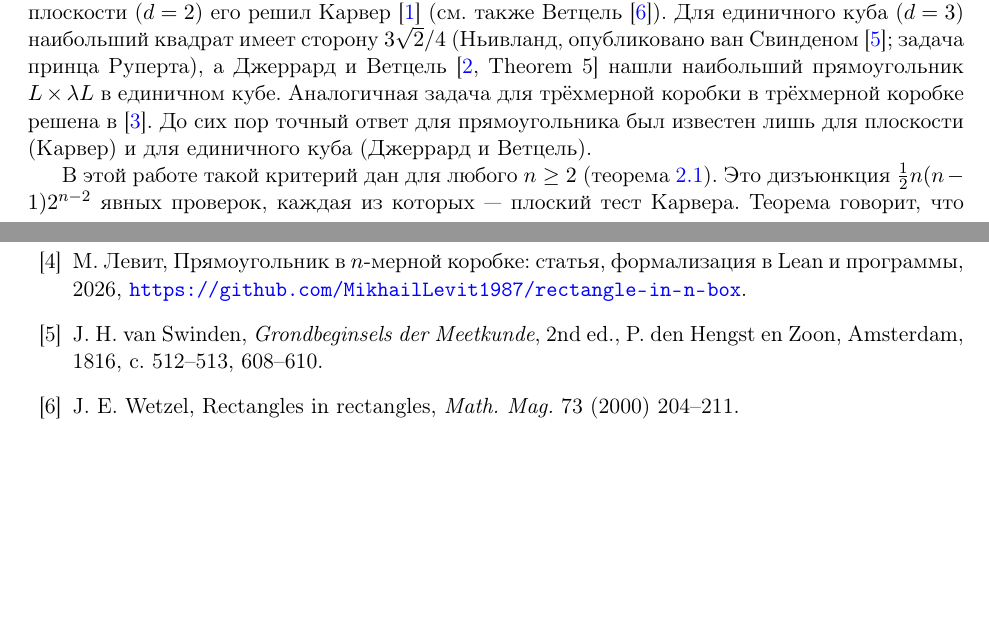
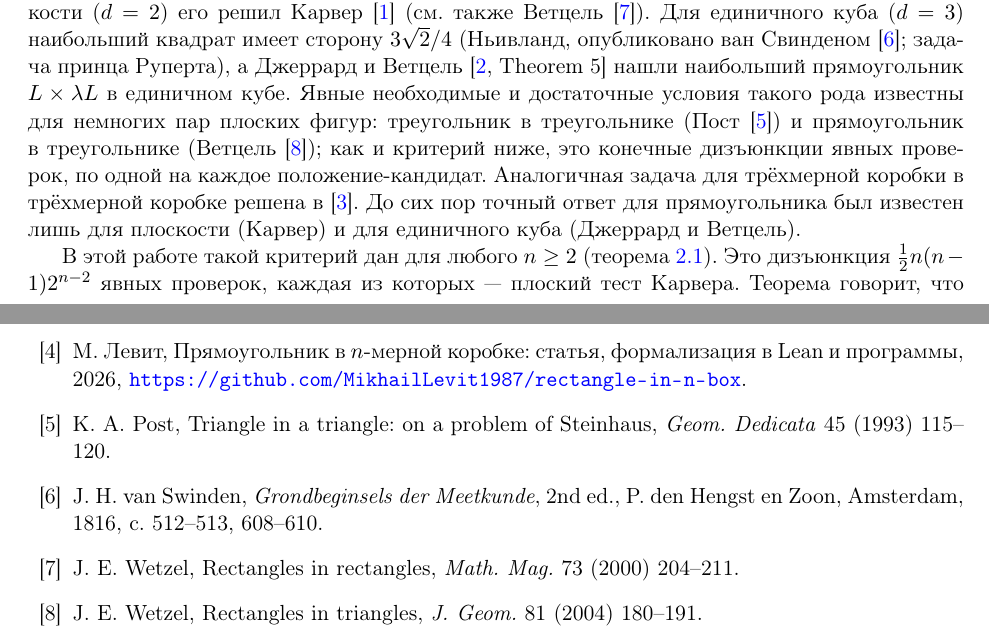
Before and after one commit to MikhailLevit1987/rectangle-in-n-box, a LaTeX paper (paper/rectangle-in-n-box-ru.tex): two parts of pages 1 and 10 of 10, joined at a grey line, cut so that both start at the same text, the shorter picture padded with empty space. Compiled offline with pdfLaTeX.

Commit message:
Paper: cite Post (triangle in a triangle) and Wetzel (rectangle in a triangle)

```diff
--- a/paper/rectangle-in-n-box-ru.tex
+++ b/paper/rectangle-in-n-box-ru.tex
@@ -78,7 +78,10 @@ Python он решает вопрос о вложении за $6$--$200$ мик
 \cite{Carver1957} (см. также Ветцель \cite{Wetzel2000}). Для единичного куба ($d=3$) наибольший квадрат
 имеет сторону $3\sqrt2/4$ (Ньивланд, опубликовано ван Свинденом \cite{vanSwinden1816}; задача принца
 Руперта), а Джеррард и Ветцель \cite[Theorem~5]{JerrardWetzel2004} нашли наибольший прямоугольник
-$L\times\lambda L$ в единичном кубе. Аналогичная задача для трёхмерной коробки в трёхмерной коробке решена в
+$L\times\lambda L$ в единичном кубе. Явные необходимые и достаточные условия такого рода известны для
+немногих пар плоских фигур: треугольник в треугольнике (Пост \cite{Post1993}) и прямоугольник в треугольнике
+(Ветцель \cite{Wetzel2004}); как и критерий ниже, это конечные дизъюнкции явных проверок, по одной на каждое
+положение-кандидат. Аналогичная задача для трёхмерной коробки в трёхмерной коробке решена в
 \cite{Levit2026}. До сих пор точный ответ для прямоугольника был известен лишь для плоскости (Карвер) и для
 единичного куба (Джеррард и Ветцель).
 
@@ -541,8 +544,10 @@ $k\ge3$ и $d\ge4$ задача Джеррарда и Ветцеля, наско
 \href{https://doi.org/10.5281/zenodo.22974798}{doi:10.5281/zenodo.22974798}.
 \bibitem{Repo} М.~Левит, Прямоугольник в $n$-мерной коробке: статья, формализация в Lean и программы, 2026,
 \url{https://github.com/MikhailLevit1987/rectangle-in-n-box}.
+\bibitem{Post1993} K.~A.~Post, Triangle in a triangle: on a problem of Steinhaus, \emph{Geom. Dedicata} 45 (1993) 115--120.
 \bibitem{vanSwinden1816} J.~H.~van Swinden, \emph{Grondbeginsels der Meetkunde}, 2nd ed., P.~den Hengst en Zoon, Amsterdam, 1816, с.~512--513, 608--610.
 \bibitem{Wetzel2000} J.~E.~Wetzel, Rectangles in rectangles, \emph{Math. Mag.} 73 (2000) 204--211.
+\bibitem{Wetzel2004} J.~E.~Wetzel, Rectangles in triangles, \emph{J. Geom.} 81 (2004) 180--191.
 \end{thebibliography}
 
 \end{document}
```
Also changed, not shown: paper/rectangle-in-n-box-en.tex (+6 -1 lines), paper/rectangle-in-n-box-en.pdf, paper/rectangle-in-n-box-ru.pdf.
